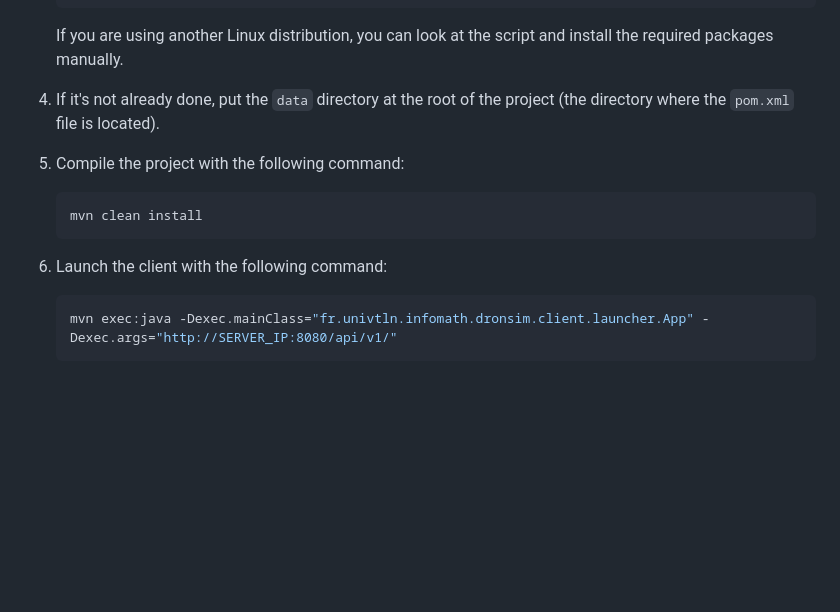
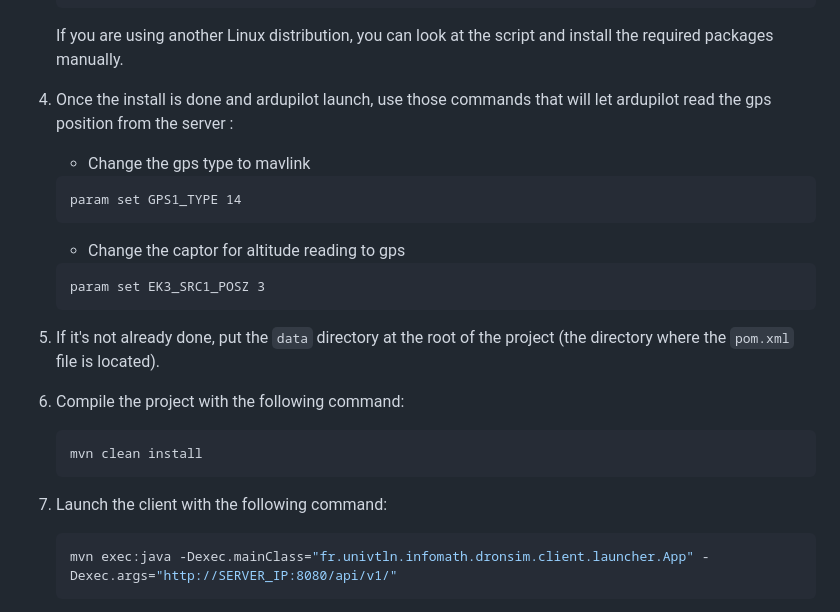
Before and after one commit to tombartos/SAE-DRONE, a Markdown page: README.md, the part around the change. Drawn GitHub-style; blank space fills up the shorter version.

Commit message:
ajout des commandes param pour ardupilot dans le readme

````diff
--- a/README.md
+++ b/README.md
@@ -53,14 +53,24 @@ Requirements:
    ```
    If you are using another Linux distribution, you can look at the script and install the required packages manually.
 
-4. If it's not already done, put the `data` directory at the root of the project (the directory where the `pom.xml` file is located).
+4. Once the install is done and ardupilot launch, use those commands that will let ardupilot read the gps position from the server :
+    - Change the gps type to mavlink
+    ```
+    param set GPS1_TYPE 14
+    ```
+    - Change the captor for altitude reading to gps
+    ```
+    param set EK3_SRC1_POSZ 3
+    ```
 
-5. Compile the project with the following command:
+5. If it's not already done, put the `data` directory at the root of the project (the directory where the `pom.xml` file is located).
+
+6. Compile the project with the following command:
    ```bash
    mvn clean install
    ```
 
-6. Launch the client with the following command:
+7. Launch the client with the following command:
    ```bash
    mvn exec:java -Dexec.mainClass="fr.univtln.infomath.dronsim.client.launcher.App" -Dexec.args="http://SERVER_IP:8080/api/v1/"
    ```
````
